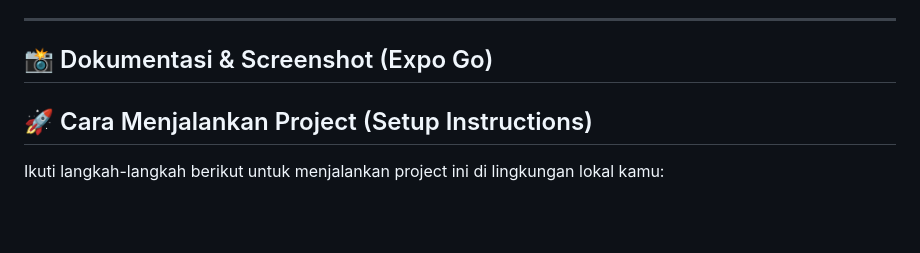
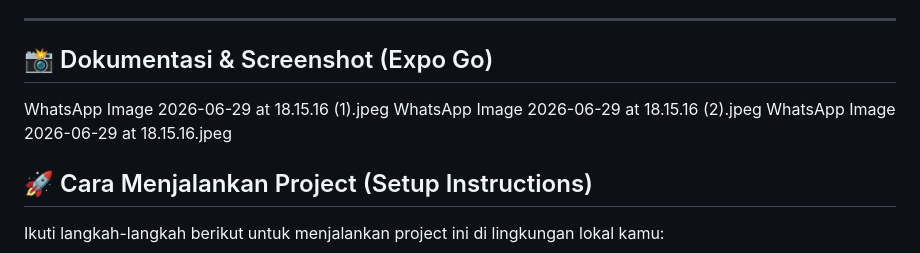
Before and after one commit to jeviens777/PokeAPI, a Markdown page: README.md, the part around the change. Rendered like a GitHub page; blank space fills up the shorter version.

```diff
--- a/README.md
+++ b/README.md
@@ -39,8 +39,9 @@ Aplikasi penjelajah data Pokémon berbasis Android/iOS yang dibangun menggunakan
 ---
 
 ## 📸 Dokumentasi & Screenshot (Expo Go)
-
-
+WhatsApp Image 2026-06-29 at 18.15.16 (1).jpeg
+WhatsApp Image 2026-06-29 at 18.15.16 (2).jpeg
+WhatsApp Image 2026-06-29 at 18.15.16.jpeg
 
 ## 🚀 Cara Menjalankan Project (Setup Instructions)
 
```
